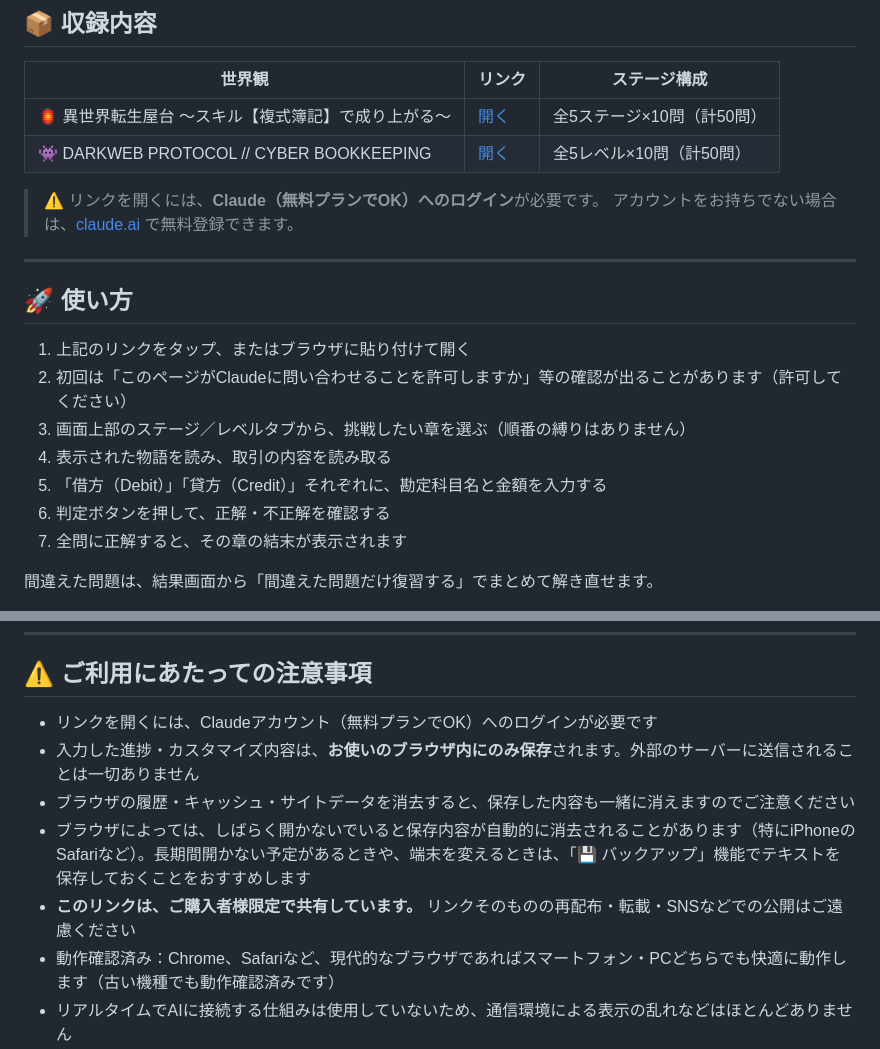
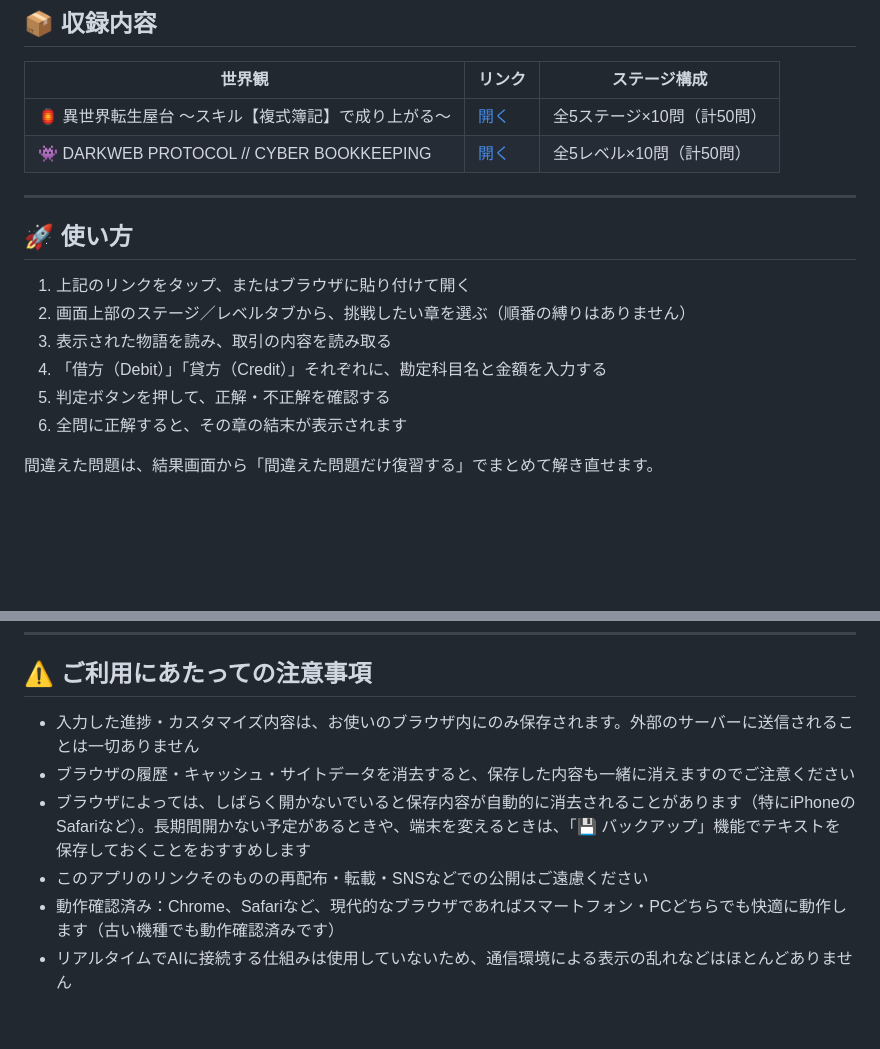
Before and after one commit to chiAki4760/BokiGameApp1, a Markdown page: readme.md, 2 parts joined by grey strips. Drawn GitHub-style; blank space fills up the shorter version.

```diff
--- a/readme.md
+++ b/readme.md
@@ -12,22 +12,18 @@
 | 世界観 | リンク | ステージ構成 |
 |---|---|---|
 | 🏮 異世界転生屋台 〜スキル【複式簿記】で成り上がる〜 | [開く](https://chiaki4760.github.io/BokiGameApp1/) | 全5ステージ×10問（計50問） |
-| 👾 DARKWEB PROTOCOL // CYBER BOOKKEEPING | [開く](https://claude.ai/artifact/S2uBibkyHVtC7f8qVeRYkm) | 全5レベル×10問（計50問） |
-
-> ⚠️ リンクを開くには、**Claude（無料プランでOK）へのログイン**が必要です。
-> アカウントをお持ちでない場合は、[claude.ai](https://claude.ai) で無料登録できます。
+| 👾 DARKWEB PROTOCOL // CYBER BOOKKEEPING | [開く](https://chiaki4760.github.io/darkwebboki/) | 全5レベル×10問（計50問） |
 
 ---
 
 ## 🚀 使い方
 
 1. 上記のリンクをタップ、またはブラウザに貼り付けて開く
-2. 初回は「このページがClaudeに問い合わせることを許可しますか」等の確認が出ることがあります（許可してください）
-3. 画面上部のステージ／レベルタブから、挑戦したい章を選ぶ（順番の縛りはありません）
-4. 表示された物語を読み、取引の内容を読み取る
-5. 「借方（Debit）」「貸方（Credit）」それぞれに、勘定科目名と金額を入力する
-6. 判定ボタンを押して、正解・不正解を確認する
-7. 全問に正解すると、その章の結末が表示されます
+2. 画面上部のステージ／レベルタブから、挑戦したい章を選ぶ（順番の縛りはありません）
+3. 表示された物語を読み、取引の内容を読み取る
+4. 「借方（Debit）」「貸方（Credit）」それぞれに、勘定科目名と金額を入力する
+5. 判定ボタンを押して、正解・不正解を確認する
+6. 全問に正解すると、その章の結末が表示されます
 
 間違えた問題は、結果画面から「間違えた問題だけ復習する」でまとめて解き直せます。
 
@@ -163,11 +159,10 @@
 
 ## ⚠️ ご利用にあたっての注意事項
 
-- リンクを開くには、Claudeアカウント（無料プランでOK）へのログインが必要です
-- 入力した進捗・カスタマイズ内容は、**お使いのブラウザ内にのみ保存**されます。外部のサーバーに送信されることは一切ありません
+- 入力した進捗・カスタマイズ内容は、お使いのブラウザ内にのみ保存されます。外部のサーバーに送信されることは一切ありません
 - ブラウザの履歴・キャッシュ・サイトデータを消去すると、保存した内容も一緒に消えますのでご注意ください
 - ブラウザによっては、しばらく開かないでいると保存内容が自動的に消去されることがあります（特にiPhoneのSafariなど）。長期間開かない予定があるときや、端末を変えるときは、「💾 バックアップ」機能でテキストを保存しておくことをおすすめします
-- **このリンクは、ご購入者様限定で共有しています。** リンクそのものの再配布・転載・SNSなどでの公開はご遠慮ください
+- このアプリのリンクそのものの再配布・転載・SNSなどでの公開はご遠慮ください
 - 動作確認済み：Chrome、Safariなど、現代的なブラウザであればスマートフォン・PCどちらでも快適に動作します（古い機種でも動作確認済みです）
 - リアルタイムでAIに接続する仕組みは使用していないため、通信環境による表示の乱れなどはほとんどありません
 
```
Also changed, not shown: other parts of readme.md (+4 -4 lines).
